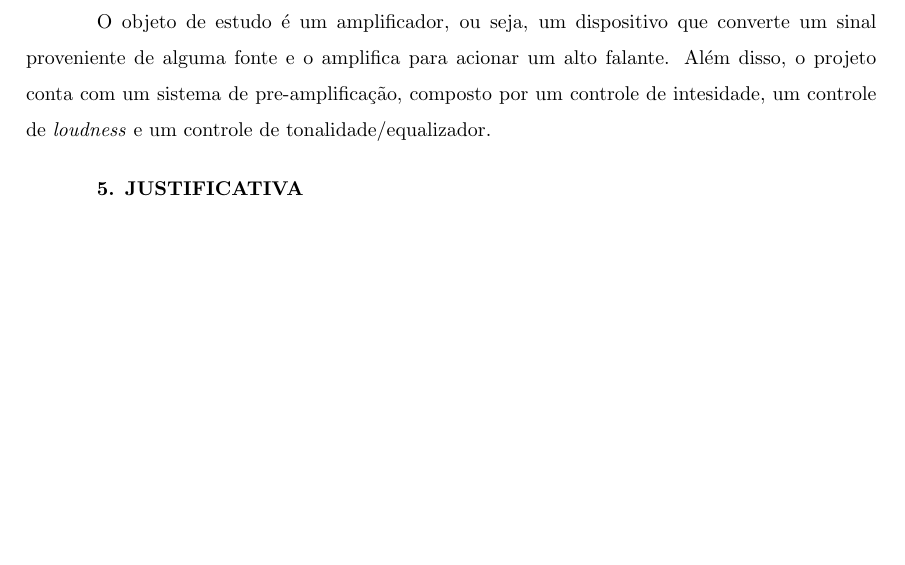
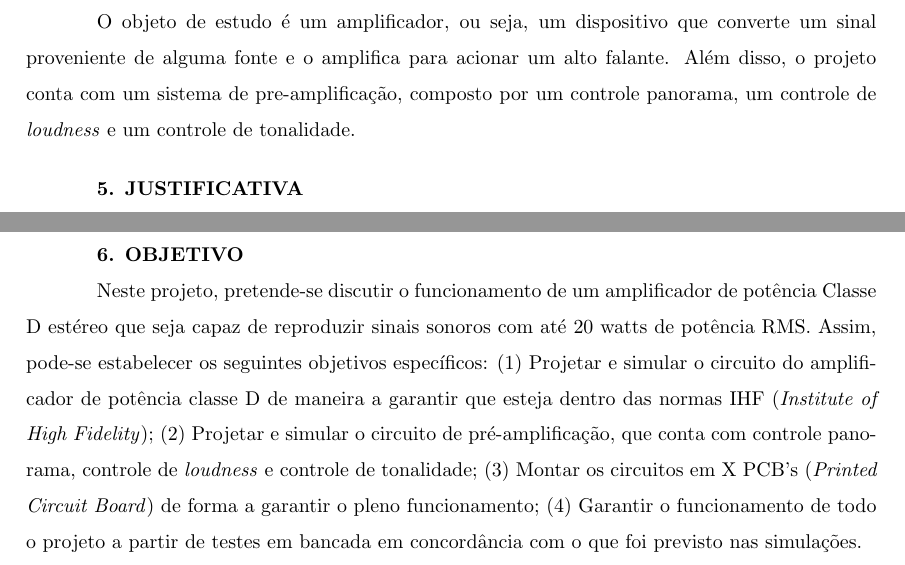
Before and after one commit to rafaelgabriel07/TCC, a LaTeX document (Proposta - Rafael Gabriel/principal.tex): part of the page before the commit and two parts of pages 1 and 2 of 2 after it, the two joined at a grey line, cut so that both start at the same text, the shorter picture padded with empty space. Compiled offline with LaTeX, dvips and Ghostscript.

Commit message:
ADD: Objetivo

```diff
--- a/Proposta - Rafael Gabriel/principal.tex
+++ b/Proposta - Rafael Gabriel/principal.tex
@@ -56,8 +56,8 @@ que visa alta eficiência energética e baixo THD, para atender as normas de alt
 
 O objeto de estudo é um amplificador, ou seja, um dispositivo que converte um sinal proveniente de alguma fonte
 e o amplifica para acionar um alto falante. %Coloco mais alguma informação aqui?
-Além disso, o projeto conta com um sistema de pre-amplificação, composto por um controle de intesidade, um controle de \textit{loudness}
-e um controle de tonalidade/equalizador. %decidir o que será feito
+Além disso, o projeto conta com um sistema de pre-amplificação, composto por um controle panorama, %não sei se ta certo
+um controle de \textit{loudness} e um controle de tonalidade. %decidir o que será feito
 
 \vspace{0.4cm}
 
@@ -84,4 +84,12 @@ estudando a fundo cada etapa no processo nesse sistema complexo.
 
 \vspace{0.4cm}
 
+\textbf{6. OBJETIVO}
+
+Neste projeto, pretende-se discutir o funcionamento de um amplificador de potência Classe D estéreo que seja capaz de reproduzir sinais sonoros com até 20 watts de
+potência RMS. Assim, pode-se estabelecer os seguintes objetivos específicos: (1) Projetar e simular o circuito do amplificador de potência classe D de maneira a garantir
+que esteja dentro das normas IHF (\textit{Institute of High Fidelity}); (2) Projetar e simular o circuito de pré-amplificação, que conta com controle panorama, controle
+de \textit{loudness} e controle de tonalidade; (3) Montar os circuitos em X PCB's (\textit{Printed Circuit Board}) de forma a garantir o pleno funcionamento; (4) Garantir
+o funcionamento de todo o projeto a partir de testes em bancada em concordância com o que foi previsto nas simulações.
+
 \end{document}
```
Also changed, not shown: Proposta - Rafael Gabriel/principal.pdf, 4 other files.
